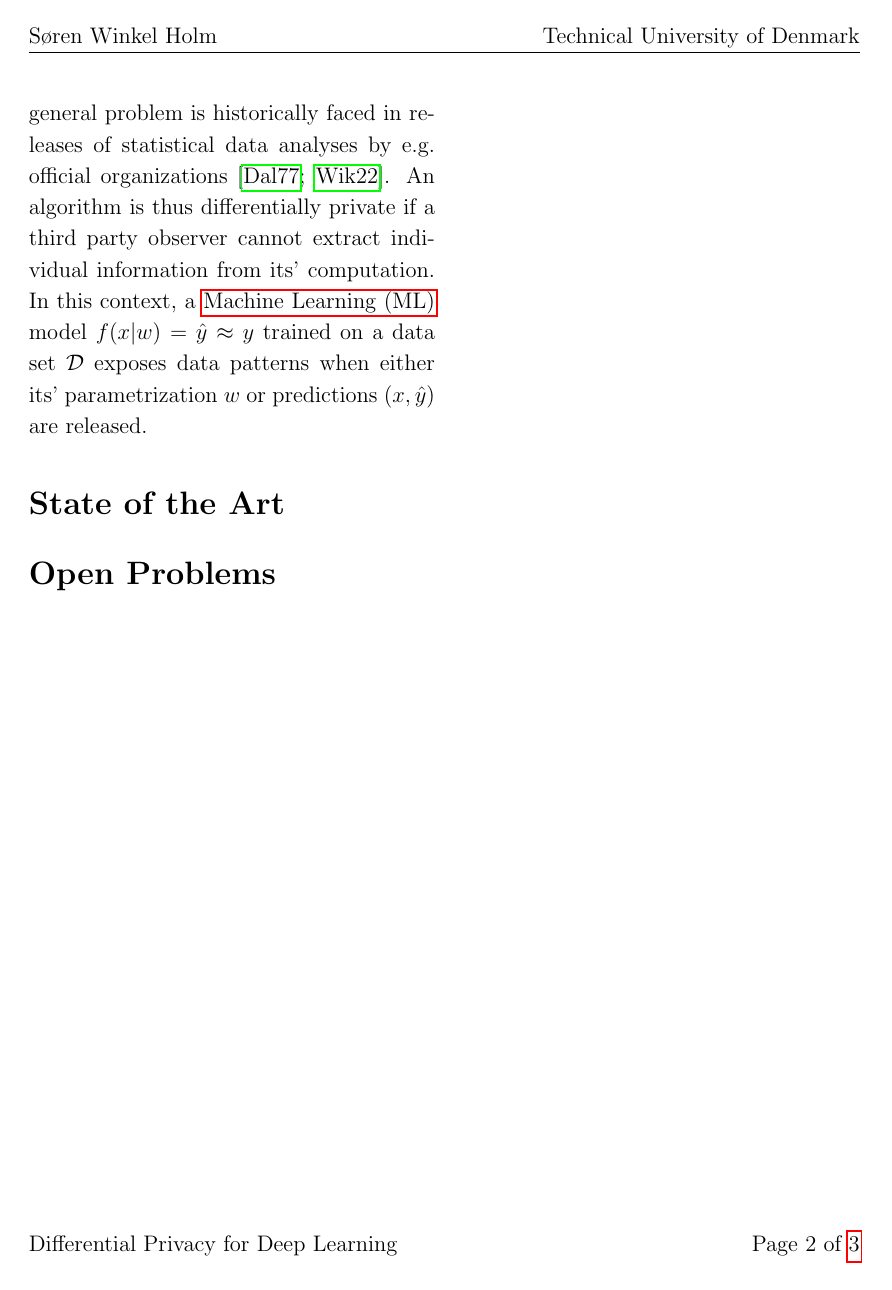
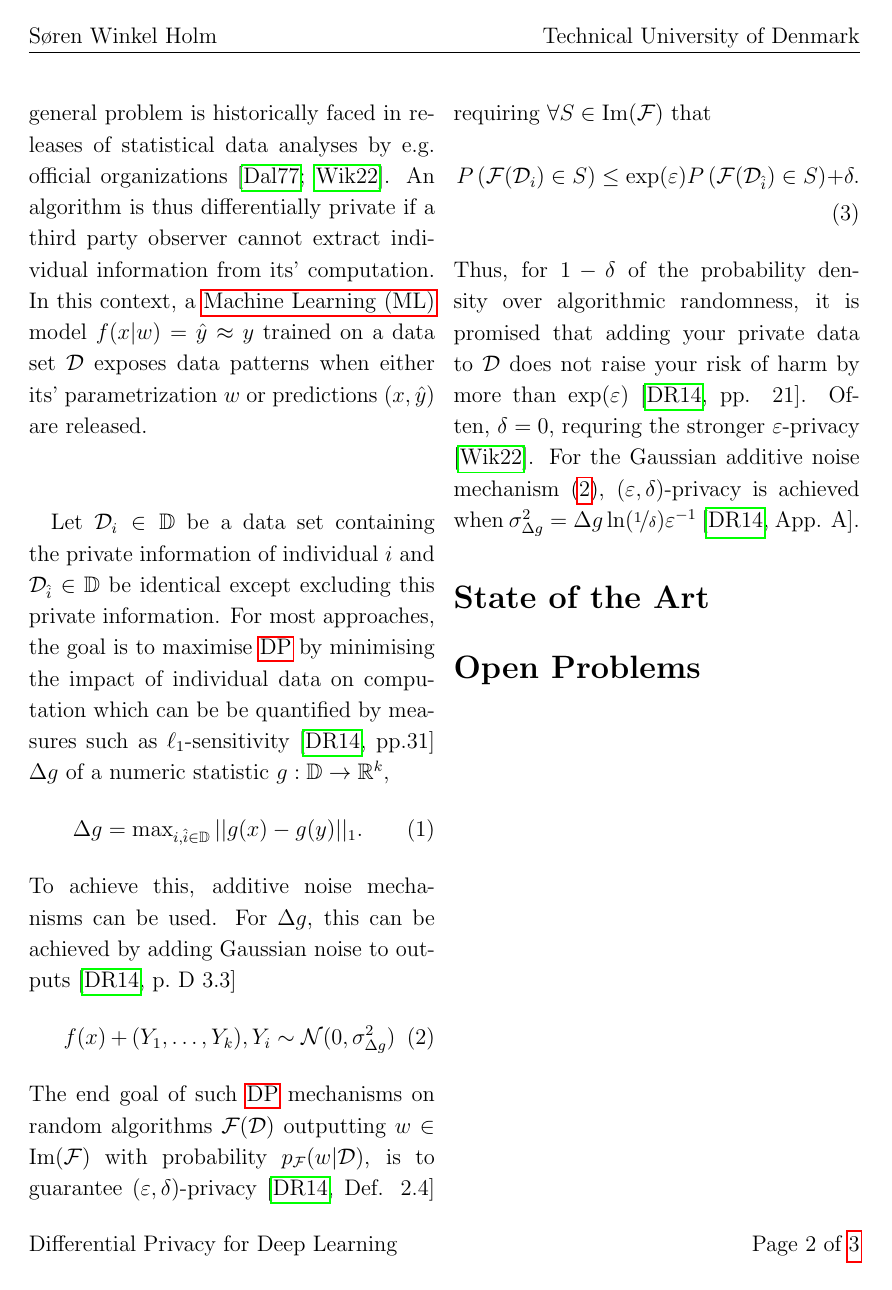
Before and after one commit to sorenmulli/dl-review, a LaTeX document (differential-privacy/review.tex): page 2 of 3. Compiled offline with pdfLaTeX.

Commit message:
Create first version of fundamental concepts

```diff
--- a/differential-privacy/review.tex
+++ b/differential-privacy/review.tex
@@ -37,6 +37,7 @@
 \newcommand{\QQ}{\ensuremath{\mathbb Q}}
 \newcommand{\RR}{\ensuremath{\mathbb R}}
 \newcommand{\CC}{\ensuremath{\mathbb C}}
+\newcommand{\DD}{\ensuremath{\mathbb D}}
 \newcommand{\LL}{\ensuremath{\mathbb L}}
 \newcommand{\PP}{\ensuremath{\mathbb P}}
 \newcommand{\transpose}[1]{\ensuremath{#1^{\textup T}}}
@@ -101,11 +102,33 @@ The methods of \acrfull{dp} are suitable for this task and the relevant concepts
 Achieving \acrshort{dp} corresponds to making a promise of hiding information about individuals when publishing quantitative patterns about groups \cite[pp. 5]{dwork2014alg}.
 This general problem is historically faced in releases of statistical data analyses by e.g. official organizations \cite{dalenius1977stat, wiki2022diff}.
 An algorithm is thus differentially private if a third party observer cannot extract individual information from its' computation.
-% The goal can has been robustly defined \cite[pp. 5]{dwork2014alg} as
-% \begin{displayquote}
-% Differential privacy describes a promise, made by a data holder, or curator, to a data subject: “You will not be affected, adversely or otherwise, by allowing your data to be used in any study or analysis, no matter what other studies, data sets, or information sources, are available.”
-% \end{displayquote}
 In this context, a \acrfull{ml} model \(f(x|w)=\hat y \approx y\) trained on a data set \(\mathcal D\) exposes data patterns when either its' parametrization $w$ or predictions $(x, \hat y)$ are released.
+
+Let $\mathcal D_i \in \DD$ be a data set containing the private information of individual $i$ and $\mathcal D_{\hat i} \in \DD$ be identical except excluding this private information.
+For most approaches, the goal is to maximise \acrshort{dp} by minimising the impact of individual data on computation which can be be quantified by measures such as $\ell_1$-sensitivity \cite[pp.31]{dwork2014alg} $\Delta g$ of a numeric statistic $g: \DD \rightarrow \RR^k$,
+\begin{equation}
+    \Delta g= \operatorname{max}_{i, \hat i \in \DD} ||g(x)-g(y)||_1.
+\end{equation}
+To achieve this, additive noise mechanisms can be used.
+For $\Delta g$, this can be achieved by adding Gaussian noise to outputs \cite[D 3.3]{dwork2014alg}
+\begin{equation}\label{eq:gauss}
+  f(x)+(Y_1, \ldots, Y_k), Y_i \sim \mathcal N(0, \sigma_{\Delta g}^2)
+\end{equation}
+The end goal of such \acrshort{dp} mechanisms on random algorithms $\mathcal F(\mathcal D)$ outputting $w \in \operatorname{Im}(\mathcal F)$ with probability $p_{\mathcal F}(w|\mathcal D)$, is to guarantee $(\varepsilon, \delta)$-privacy \cite[Def. 2.4]{dwork2014alg} requiring $\forall S \in \operatorname{Im}(\mathcal F)$ that
+\begin{equation}
+    P\left(
+        \mathcal{F}(\mathcal D_i) \in S
+    \right)
+    \leq
+    \exp(\varepsilon)
+    P\left(
+        \mathcal{F}(\mathcal D_{\hat i}) \in S
+    \right)
+    +\delta.
+\end{equation}
+Thus, for $1-\delta$ of the probability density over algorithmic randomness, it is promised that adding your private data to $\mathcal D$ does not raise your risk of harm by more than $\exp(\varepsilon)$ \cite[pp. 21]{dwork2014alg}.
+Often, $\delta=0$, requring the stronger $\varepsilon$-privacy \cite{wiki2022diff}.
+For the Gaussian additive noise mechanism \eqref{eq:gauss}, $(\varepsilon, \delta)$-privacy is achieved when $\sigma_{\Delta g}^2=\Delta g \ln(\nicefrac 1 \delta)\varepsilon\reci$ \cite[App. A]{dwork2014alg}.
 
 \section*{State of the Art}%
 \label{sec:State of The Art}
```
Also changed, not shown: differential-privacy/review.pdf.
